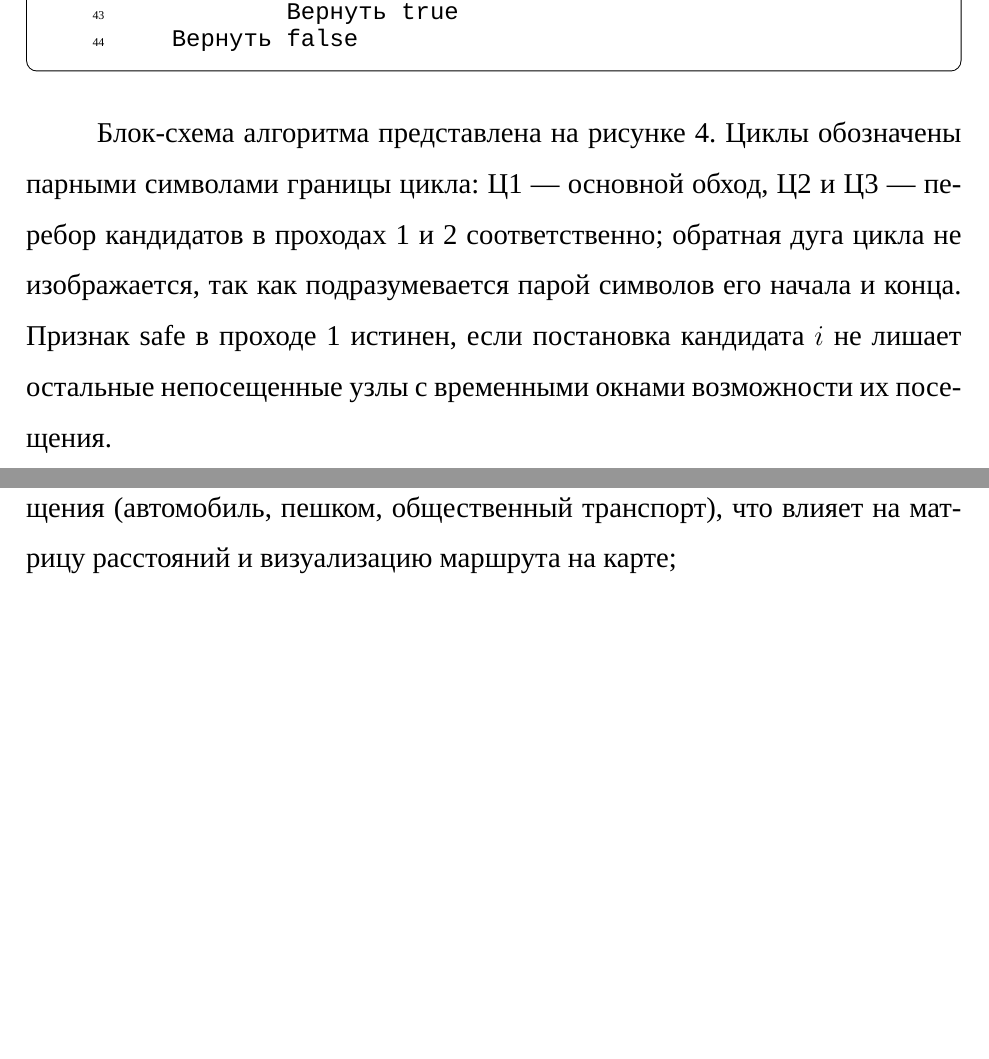
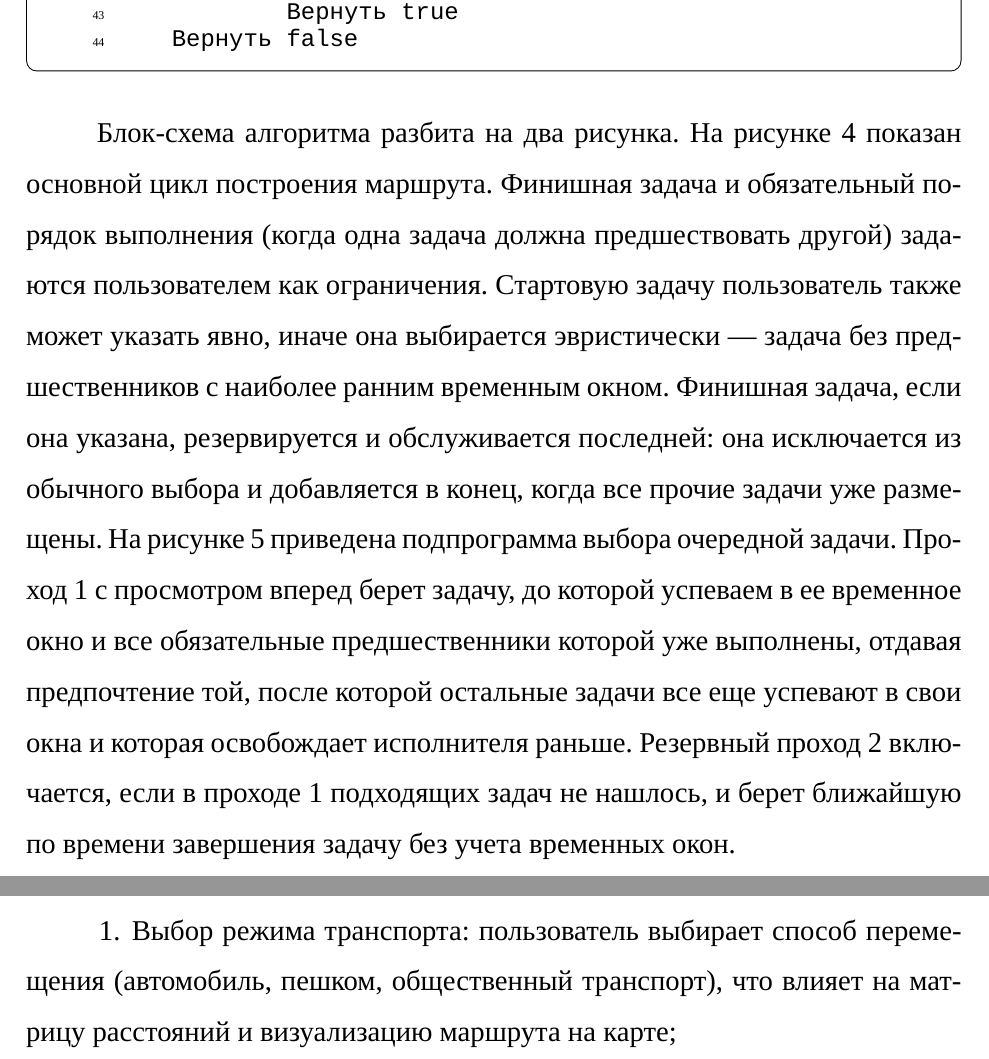
Before and after one commit to Tyutichkin/diploma, a LaTeX document (Диплом Latex/rpz.tex, which reads Диплом Latex/30-design.tex): two parts of pages 28 and 35 of 84 before the commit and two parts of pages 28 and 35 of 85 after it, joined at a grey line, cut so that both start at the same text, the shorter picture padded with empty space. Compiled offline with XeLaTeX; a missing font is replaced by an installed copy or a similar font; a LaTeX package or settings file that is missing is left out.

Commit message:
Блок схема передалана и на более простой вид

```diff
--- a/Диплом Latex/30-design.tex
+++ b/Диплом Latex/30-design.tex
@@ -209,13 +209,22 @@ causesWindowMiss(cand, afterCandSec, G, visited, endIdx):
   \end{minted}
 \end{codelisting}
 
-Блок-схема алгоритма представлена на
-рисунке~\ref{fig:nnh_tw_flowchart}. Циклы обозначены парными символами
-границы цикла: Ц1~--- основной обход, Ц2 и Ц3~--- перебор кандидатов в
-проходах~1 и~2 соответственно; обратная дуга цикла не изображается, так
-как подразумевается парой символов его начала и конца. Признак safe в
-проходе~1 истинен, если постановка кандидата $i$ не лишает остальные
-непосещенные узлы с временными окнами возможности их посещения.
+Блок-схема алгоритма разбита на два рисунка. На
+рисунке~\ref{fig:nnh_tw_main} показан основной цикл построения маршрута.
+Финишная задача и обязательный порядок выполнения (когда одна задача
+должна предшествовать другой) задаются пользователем как ограничения.
+Стартовую задачу пользователь также может указать явно, иначе она
+выбирается эвристически~--- задача без предшественников с наиболее ранним
+временным окном. Финишная задача, если она указана, резервируется и
+обслуживается последней: она исключается из обычного выбора и
+добавляется в конец, когда все прочие задачи уже размещены. На рисунке~\ref{fig:nnh_tw_select}
+приведена подпрограмма выбора очередной задачи. Проход~1 с просмотром
+вперед берет задачу, до которой успеваем в ее временное окно и все
+обязательные предшественники которой уже выполнены, отдавая предпочтение
+той, после которой остальные задачи все еще успевают в свои окна и
+которая освобождает исполнителя раньше. Резервный проход~2 включается,
+если в проходе~1 подходящих задач не нашлось, и берет ближайшую по
+времени завершения задачу без учета временных окон.
 
 \begin{figure}[H]
   \centering
```
Also changed, not shown: Диплом Latex/images/nnh_tw_main.png (added), Диплом Latex/images/nnh_tw_select.png (added), Диплом Latex/30-design.tex (13 more changed lines).
